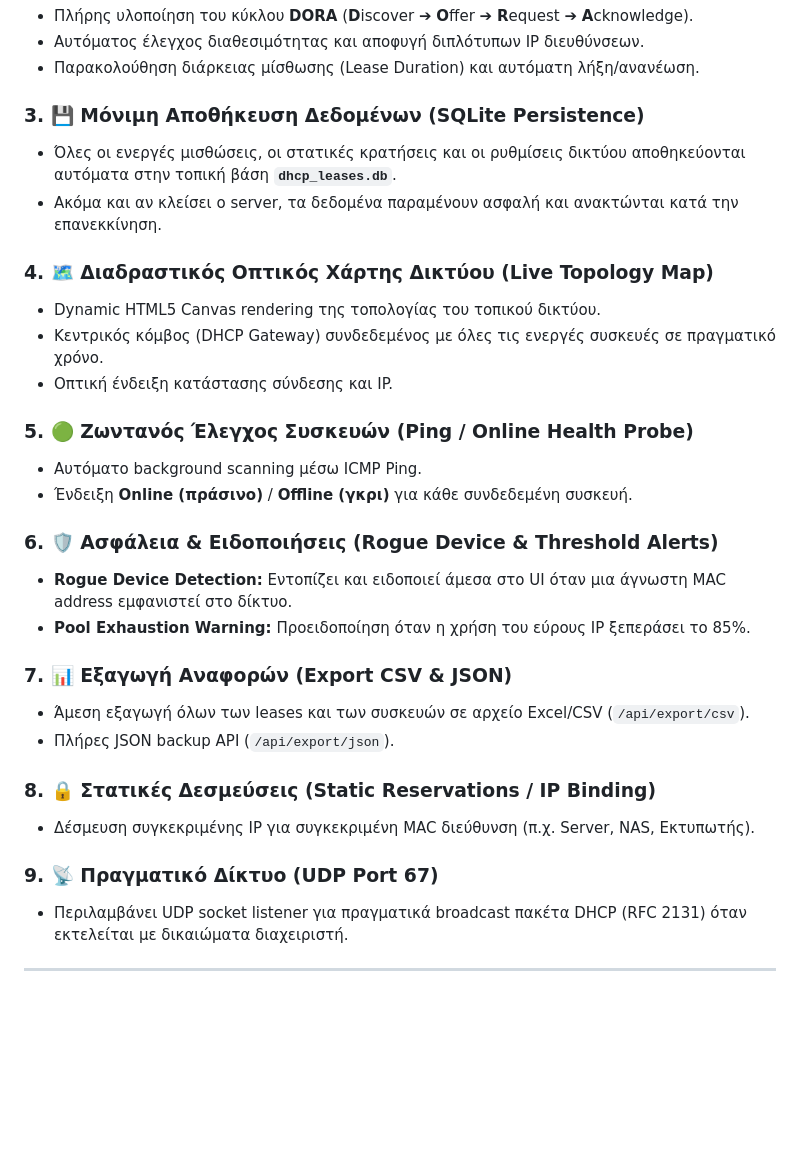
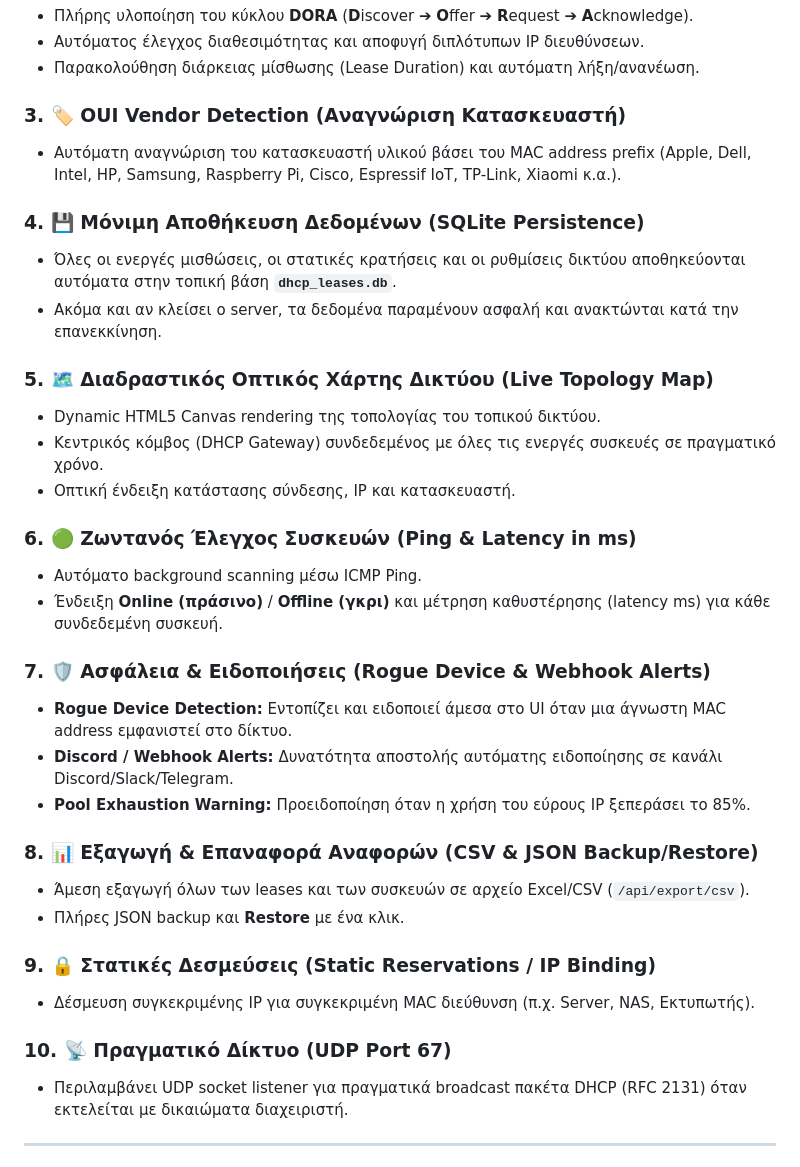
Before and after one commit to karidasd/dhcp-network-manager, a Markdown page: README.md, the part around the change printed below. Rendered like a GitHub page; blank space fills up the shorter version.

```diff
--- a/README.md
+++ b/README.md
@@ -49,31 +49,35 @@ py server.py
 - Αυτόματος έλεγχος διαθεσιμότητας και αποφυγή διπλότυπων IP διευθύνσεων.
 - Παρακολούθηση διάρκειας μίσθωσης (Lease Duration) και αυτόματη λήξη/ανανέωση.
 
-### 3. 💾 Μόνιμη Αποθήκευση Δεδομένων (SQLite Persistence)
+### 3. 🏷️ OUI Vendor Detection (Αναγνώριση Κατασκευαστή)
+- Αυτόματη αναγνώριση του κατασκευαστή υλικού βάσει του MAC address prefix (Apple, Dell, Intel, HP, Samsung, Raspberry Pi, Cisco, Espressif IoT, TP-Link, Xiaomi κ.α.).
+
+### 4. 💾 Μόνιμη Αποθήκευση Δεδομένων (SQLite Persistence)
 - Όλες οι ενεργές μισθώσεις, οι στατικές κρατήσεις και οι ρυθμίσεις δικτύου αποθηκεύονται αυτόματα στην τοπική βάση **`dhcp_leases.db`**.
 - Ακόμα και αν κλείσει ο server, τα δεδομένα παραμένουν ασφαλή και ανακτώνται κατά την επανεκκίνηση.
 
-### 4. 🗺️ Διαδραστικός Οπτικός Χάρτης Δικτύου (Live Topology Map)
+### 5. 🗺️ Διαδραστικός Οπτικός Χάρτης Δικτύου (Live Topology Map)
 - Dynamic HTML5 Canvas rendering της τοπολογίας του τοπικού δικτύου.
 - Κεντρικός κόμβος (DHCP Gateway) συνδεδεμένος με όλες τις ενεργές συσκευές σε πραγματικό χρόνο.
-- Οπτική ένδειξη κατάστασης σύνδεσης και IP.
+- Οπτική ένδειξη κατάστασης σύνδεσης, IP και κατασκευαστή.
 
-### 5. 🟢 Ζωντανός Έλεγχος Συσκευών (Ping / Online Health Probe)
+### 6. 🟢 Ζωντανός Έλεγχος Συσκευών (Ping & Latency in ms)
 - Αυτόματο background scanning μέσω ICMP Ping.
-- Ένδειξη **Online (πράσινο)** / **Offline (γκρι)** για κάθε συνδεδεμένη συσκευή.
+- Ένδειξη **Online (πράσινο)** / **Offline (γκρι)** και μέτρηση καθυστέρησης (latency ms) για κάθε συνδεδεμένη συσκευή.
 
-### 6. 🛡️ Ασφάλεια & Ειδοποιήσεις (Rogue Device & Threshold Alerts)
+### 7. 🛡️ Ασφάλεια & Ειδοποιήσεις (Rogue Device & Webhook Alerts)
 - **Rogue Device Detection:** Εντοπίζει και ειδοποιεί άμεσα στο UI όταν μια άγνωστη MAC address εμφανιστεί στο δίκτυο.
+- **Discord / Webhook Alerts:** Δυνατότητα αποστολής αυτόματης ειδοποίησης σε κανάλι Discord/Slack/Telegram.
 - **Pool Exhaustion Warning:** Προειδοποίηση όταν η χρήση του εύρους IP ξεπεράσει το 85%.
 
-### 7. 📊 Εξαγωγή Αναφορών (Export CSV & JSON)
+### 8. 📊 Εξαγωγή & Επαναφορά Αναφορών (CSV & JSON Backup/Restore)
 - Άμεση εξαγωγή όλων των leases και των συσκευών σε αρχείο Excel/CSV (`/api/export/csv`).
-- Πλήρες JSON backup API (`/api/export/json`).
+- Πλήρες JSON backup και **Restore** με ένα κλικ.
 
-### 8. 🔒 Στατικές Δεσμεύσεις (Static Reservations / IP Binding)
+### 9. 🔒 Στατικές Δεσμεύσεις (Static Reservations / IP Binding)
 - Δέσμευση συγκεκριμένης IP για συγκεκριμένη MAC διεύθυνση (π.χ. Server, NAS, Εκτυπωτής).
 
-### 9. 📡 Πραγματικό Δίκτυο (UDP Port 67)
+### 10. 📡 Πραγματικό Δίκτυο (UDP Port 67)
 - Περιλαμβάνει UDP socket listener για πραγματικά broadcast πακέτα DHCP (RFC 2131) όταν εκτελείται με δικαιώματα διαχειριστή.
 
 ---
```
Also changed, not shown: other parts of README.md (+2 -2 lines), dashboard-preview.png, 6 other files.
